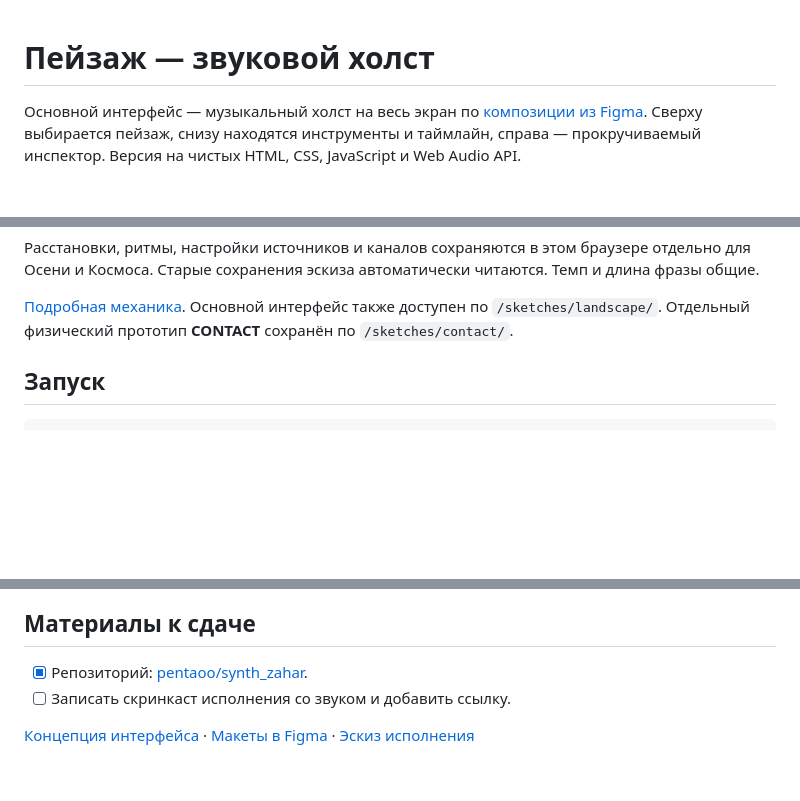
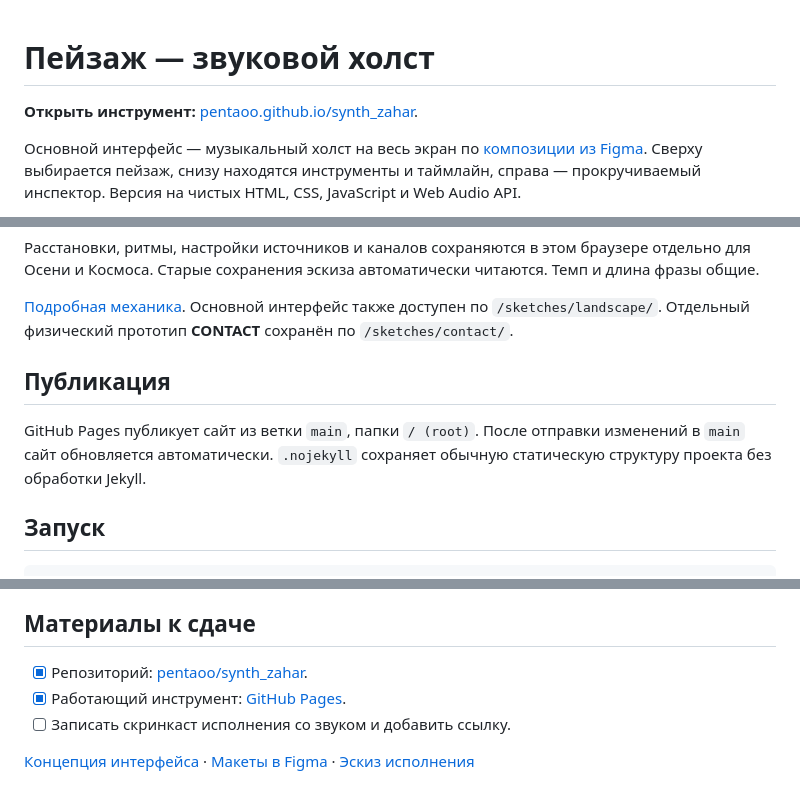
Before and after one commit to pentaoo/synth_zahar, a Markdown page: README.md, 3 parts joined by grey strips. Drawn GitHub-style; blank space fills up the shorter version.

Commit message:
Document the live GitHub Pages site

```diff
--- a/README.md
+++ b/README.md
@@ -1,4 +1,6 @@
 # Пейзаж — звуковой холст
+
+**Открыть инструмент:** [pentaoo.github.io/synth_zahar](https://pentaoo.github.io/synth_zahar/).
 
 Основной интерфейс — музыкальный холст на весь экран по [композиции из Figma](https://www.figma.com/design/r9ZKy9SrKAYfBTndGQpbct/Леша?node-id=207-24). Сверху выбирается пейзаж, снизу находятся инструменты и таймлайн, справа — прокручиваемый инспектор. Версия на чистых HTML, CSS, JavaScript и Web Audio API.
 
@@ -14,6 +16,10 @@
 Расстановки, ритмы, настройки источников и каналов сохраняются в этом браузере отдельно для Осени и Космоса. Старые сохранения эскиза автоматически читаются. Темп и длина фразы общие.
 
 [Подробная механика](./LANDSCAPE-MECHANICS.md). Основной интерфейс также доступен по `/sketches/landscape/`. Отдельный физический прототип **CONTACT** сохранён по `/sketches/contact/`.
+
+## Публикация
+
+GitHub Pages публикует сайт из ветки `main`, папки `/ (root)`. После отправки изменений в `main` сайт обновляется автоматически. `.nojekyll` сохраняет обычную статическую структуру проекта без обработки Jekyll.
 
 ## Запуск
 
@@ -60,6 +66,7 @@ Percussion tone + filtered noise → drum bus ───────────
 ## Материалы к сдаче
 
 - [x] Репозиторий: [pentaoo/synth_zahar](https://github.com/pentaoo/synth_zahar).
+- [x] Работающий инструмент: [GitHub Pages](https://pentaoo.github.io/synth_zahar/).
 - [ ] Записать скринкаст исполнения со звуком и добавить ссылку.
 
 [Концепция интерфейса](./DESIGN.md) · [Макеты в Figma](https://www.figma.com/design/Pyh7GTZ3SV4cb0m6eS0mKI?node-id=8-44) · [Эскиз исполнения](./COMPOSITION.md)
```
